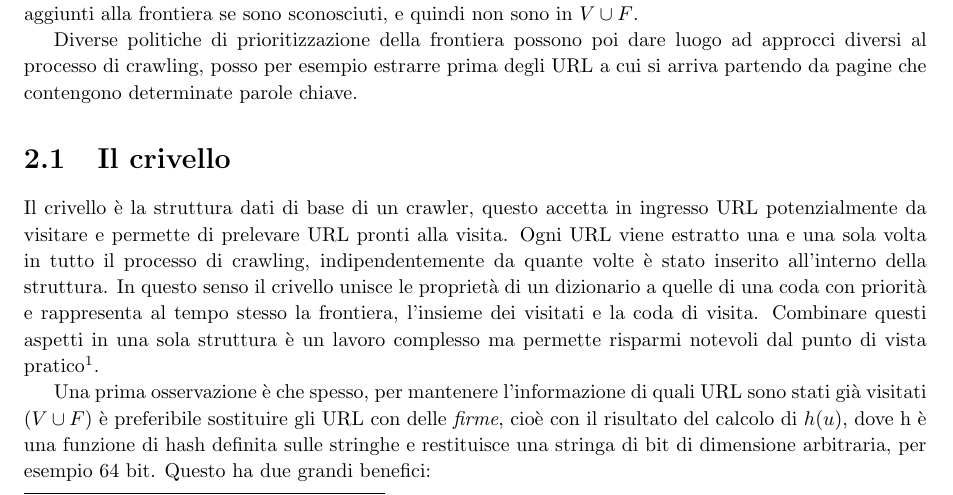
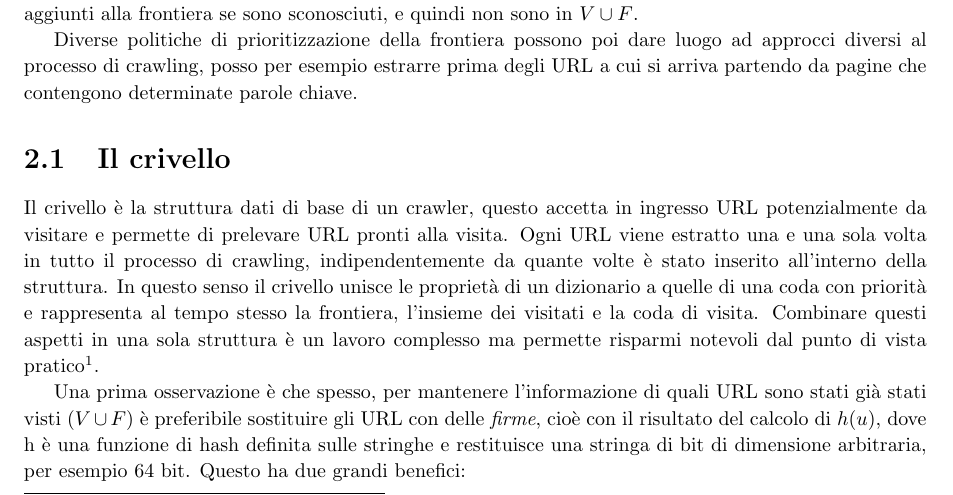
Before and after one commit to S3gmentati0nFaultUni/Algoweb, a LaTeX book (Algoweb.tex, which reads src/Crawling.tex): part of page 7 of 65, cut so that both start at the same text. Compiled offline with pdfLaTeX.

Commit message:
Update README.md and `Crivello` section
Signed-off-by: FedericoBruzzone <federico.bruzzone.i@gmail.com>

```diff
--- a/src/Crawling.tex
+++ b/src/Crawling.tex
@@ -15,7 +15,7 @@ Diverse politiche di prioritizzazione della frontiera possono poi dare luogo ad
 \section{Il crivello}
 Il crivello è la struttura dati di base di un crawler, questo accetta in ingresso URL potenzialmente da visitare e permette di prelevare URL pronti alla visita. Ogni URL viene estratto una e una sola volta in tutto il processo di crawling, indipendentemente da quante volte è stato inserito all'interno della struttura. In questo senso il crivello unisce le proprietà di un dizionario a quelle di una coda con priorità e rappresenta al tempo stesso la frontiera, l'insieme dei visitati e la coda di visita. Combinare questi aspetti in una sola struttura è un lavoro complesso ma permette risparmi notevoli dal punto di vista pratico\footnote{Si noti che è possibile riordinare ulteriormente gli URL \textit{dopo} l'uscita dal crivello}.
 
-Una prima osservazione è che spesso, per mantenere l'informazione di quali URL sono stati già visitati (\set{V \cup F}) è preferibile sostituire gli URL con delle \textit{firme}, cioè con il risultato del calcolo di $h(u)$, dove h è una funzione di hash definita sulle stringhe e restituisce una stringa di bit di dimensione arbitraria, per esempio 64 bit. Questo ha due grandi benefici:
+Una prima osservazione è che spesso, per mantenere l'informazione di quali URL sono stati già stati visti (\set{V \cup F}) è preferibile sostituire gli URL con delle \textit{firme}, cioè con il risultato del calcolo di $h(u)$, dove h è una funzione di hash definita sulle stringhe e restituisce una stringa di bit di dimensione arbitraria, per esempio 64 bit. Questo ha due grandi benefici:
 \begin{itemize}
     \item Molti URL possono essere di grandi dimensioni, mantenerli salvati in memoria con un numero di bit scelto a priori (per esempio 64 bit), indipendentemente dalla loro reale dimensione, si rivela un risparmio di spazio affatto trascurabile.
     \item Uniformiamo le lunghezze degli URL a un valore standard.
```
Also changed, not shown: README.md.
